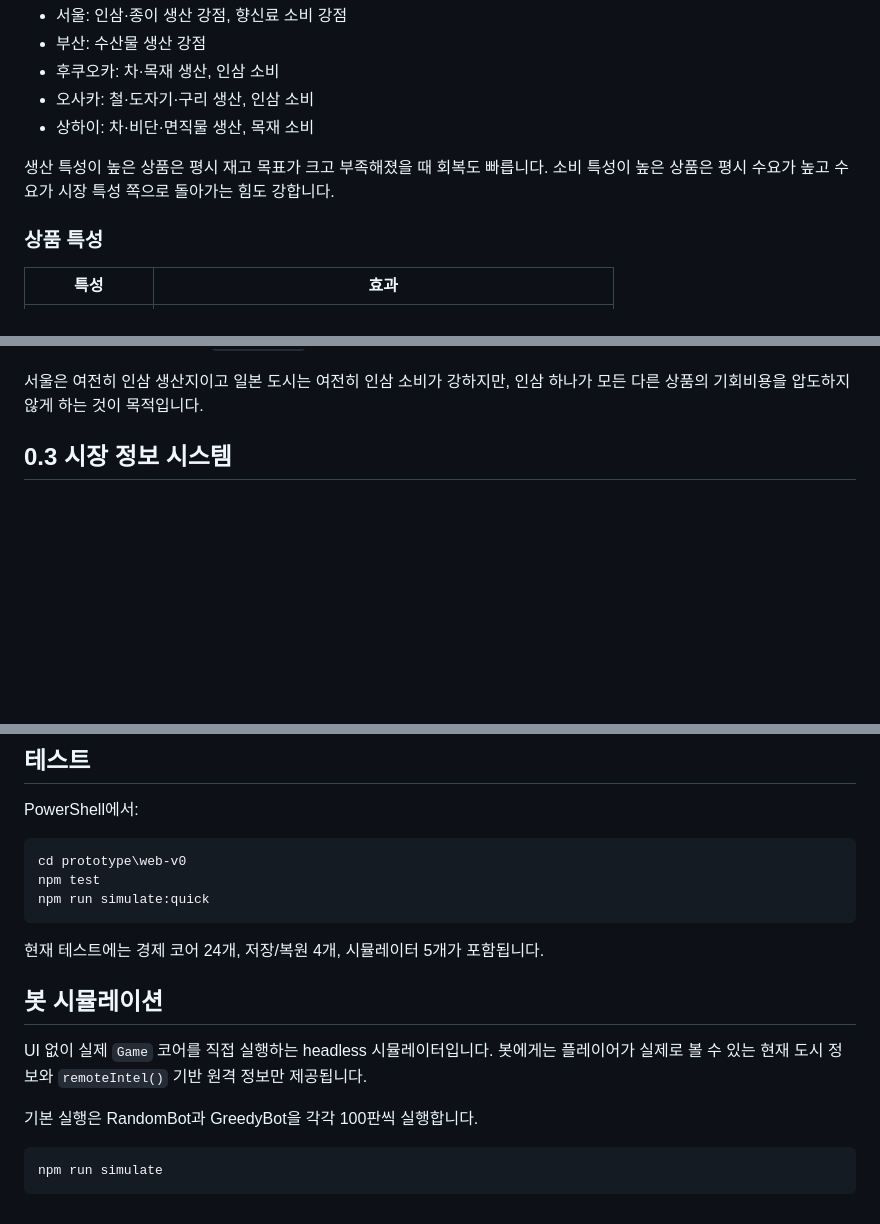
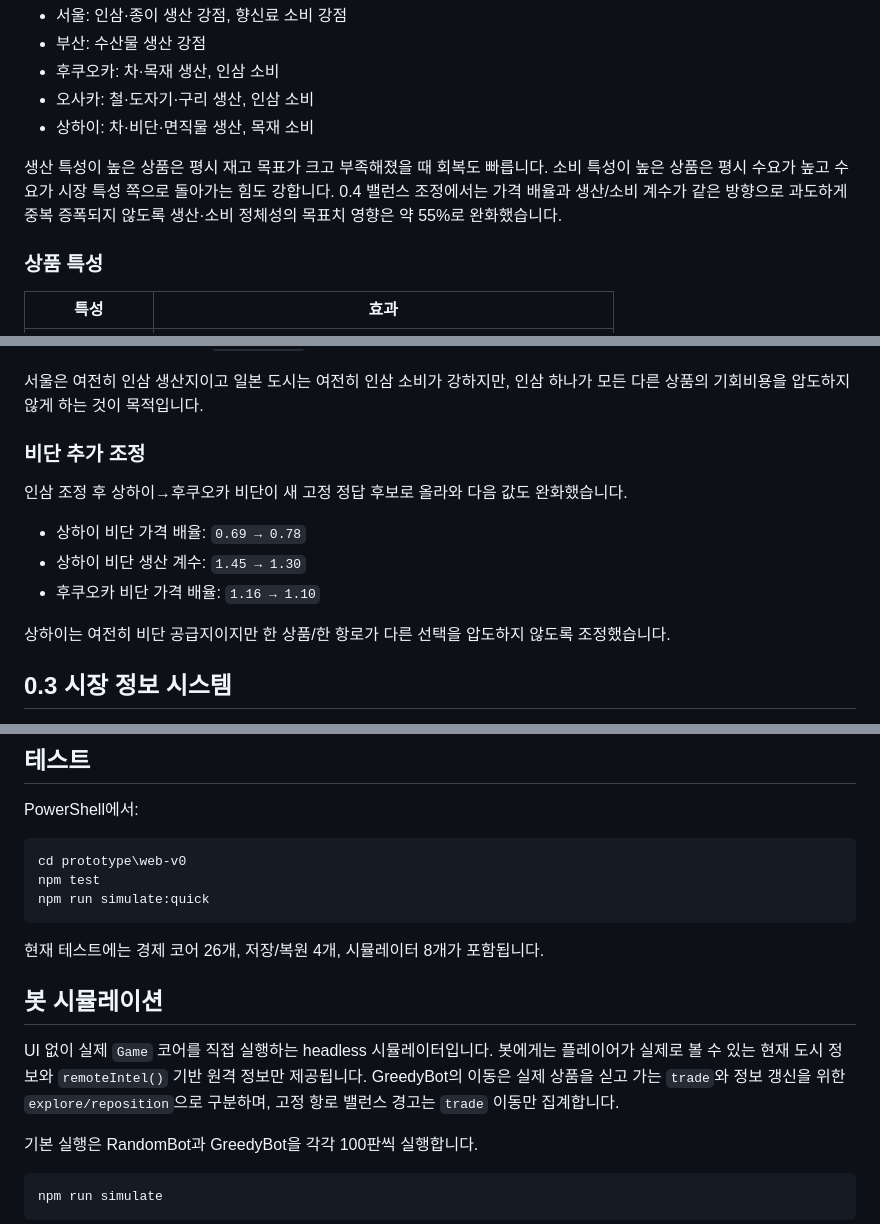
Before and after one commit to SoontaekLim/merchant-globe, a Markdown page: prototype/web-v0/README.md, 3 parts joined by grey strips. Rendered like a GitHub page; blank space fills up the shorter version.

Commit message:
docs: summarize final 0.4 balance iteration

````diff
--- a/prototype/web-v0/README.md
+++ b/prototype/web-v0/README.md
@@ -42,7 +42,7 @@
 - 오사카: 철·도자기·구리 생산, 인삼 소비
 - 상하이: 차·비단·면직물 생산, 목재 소비
 
-생산 특성이 높은 상품은 평시 재고 목표가 크고 부족해졌을 때 회복도 빠릅니다. 소비 특성이 높은 상품은 평시 수요가 높고 수요가 시장 특성 쪽으로 돌아가는 힘도 강합니다.
+생산 특성이 높은 상품은 평시 재고 목표가 크고 부족해졌을 때 회복도 빠릅니다. 소비 특성이 높은 상품은 평시 수요가 높고 수요가 시장 특성 쪽으로 돌아가는 힘도 강합니다. 0.4 밸런스 조정에서는 가격 배율과 생산/소비 계수가 같은 방향으로 과도하게 중복 증폭되지 않도록 생산·소비 정체성의 목표치 영향은 약 55%로 완화했습니다.
 
 ### 상품 특성
 
@@ -103,6 +103,16 @@
 - 상하이 인삼 가격 배율: `1.27 → 1.18`
 
 서울은 여전히 인삼 생산지이고 일본 도시는 여전히 인삼 소비가 강하지만, 인삼 하나가 모든 다른 상품의 기회비용을 압도하지 않게 하는 것이 목적입니다.
+
+### 비단 추가 조정
+
+인삼 조정 후 상하이→후쿠오카 비단이 새 고정 정답 후보로 올라와 다음 값도 완화했습니다.
+
+- 상하이 비단 가격 배율: `0.69 → 0.78`
+- 상하이 비단 생산 계수: `1.45 → 1.30`
+- 후쿠오카 비단 가격 배율: `1.16 → 1.10`
+
+상하이는 여전히 비단 공급지이지만 한 상품/한 항로가 다른 선택을 압도하지 않도록 조정했습니다.
 
 ## 0.3 시장 정보 시스템
 
@@ -166,11 +176,11 @@ npm test
 npm run simulate:quick
 ```
 
-현재 테스트에는 경제 코어 24개, 저장/복원 4개, 시뮬레이터 5개가 포함됩니다.
+현재 테스트에는 경제 코어 26개, 저장/복원 4개, 시뮬레이터 8개가 포함됩니다.
 
 ## 봇 시뮬레이션
 
-UI 없이 실제 `Game` 코어를 직접 실행하는 headless 시뮬레이터입니다. 봇에게는 플레이어가 실제로 볼 수 있는 현재 도시 정보와 `remoteIntel()` 기반 원격 정보만 제공됩니다.
+UI 없이 실제 `Game` 코어를 직접 실행하는 headless 시뮬레이터입니다. 봇에게는 플레이어가 실제로 볼 수 있는 현재 도시 정보와 `remoteIntel()` 기반 원격 정보만 제공됩니다. GreedyBot의 이동은 실제 상품을 싣고 가는 `trade`와 정보 갱신을 위한 `explore/reposition`으로 구분하며, 고정 항로 밸런스 경고는 `trade` 이동만 집계합니다.
 
 기본 실행은 RandomBot과 GreedyBot을 각각 100판씩 실행합니다.
 
````
Also changed, not shown: other parts of prototype/web-v0/README.md (+1 -1 lines).
